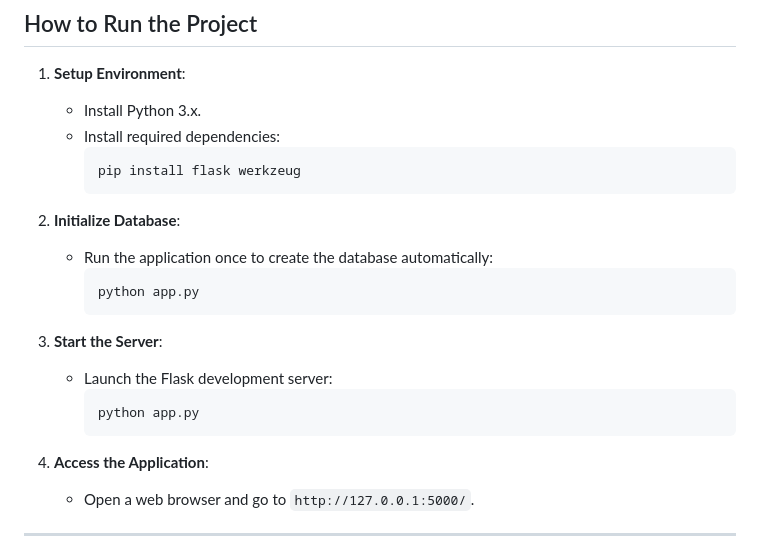
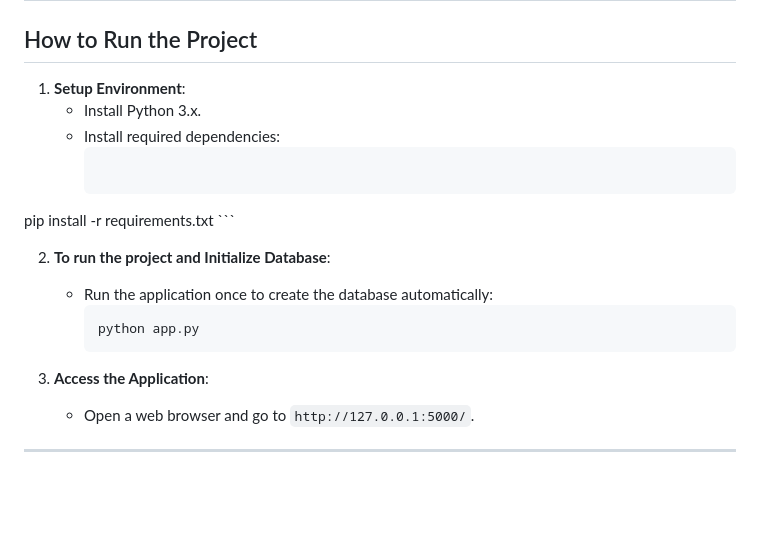
Before and after one commit to Sriram3573/petadopt, a Markdown page: README.md, the part around the change. Drawn GitHub-style; blank space fills up the shorter version.

````diff
--- a/README.md
+++ b/README.md
@@ -94,22 +94,16 @@ The database is initialized using the `init_db()` function, which creates the ne
    - Install Python 3.x.
    - Install required dependencies:
      ```bash
-     pip install flask werkzeug
+pip install -r requirements.txt
      ```
 
-2. **Initialize Database**:
+2. **To run the project and Initialize Database**:
    - Run the application once to create the database automatically:
      ```bash
      python app.py
      ```
 
-3. **Start the Server**:
-   - Launch the Flask development server:
-     ```bash
-     python app.py
-     ```
-
-4. **Access the Application**:
+3. **Access the Application**:
    - Open a web browser and go to `http://127.0.0.1:5000/`.
 
 ---
````
